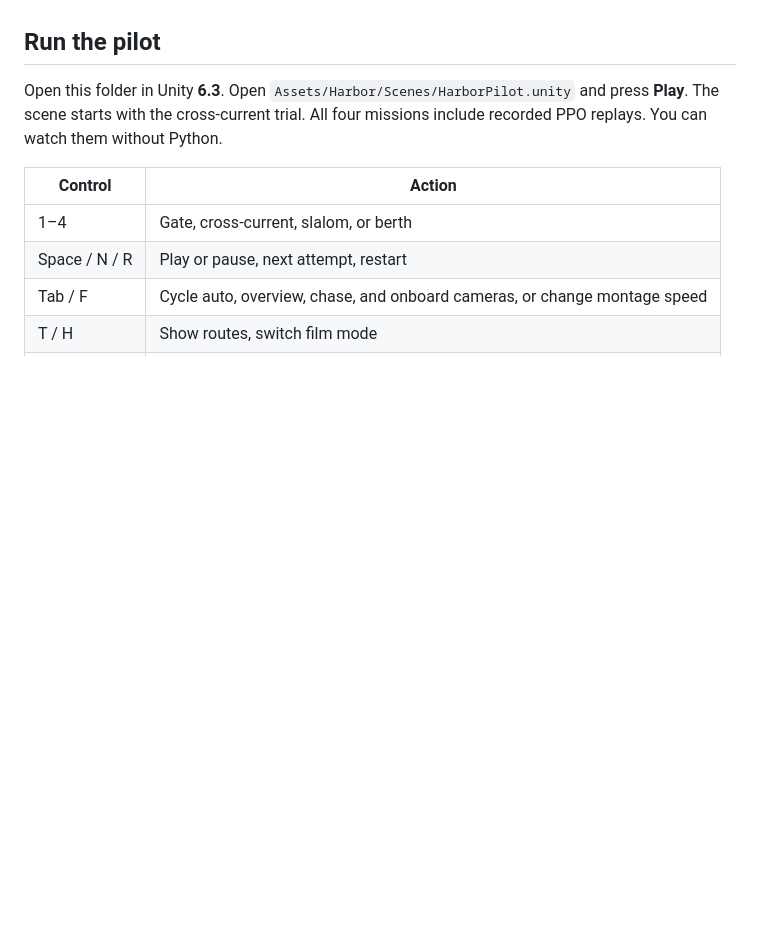
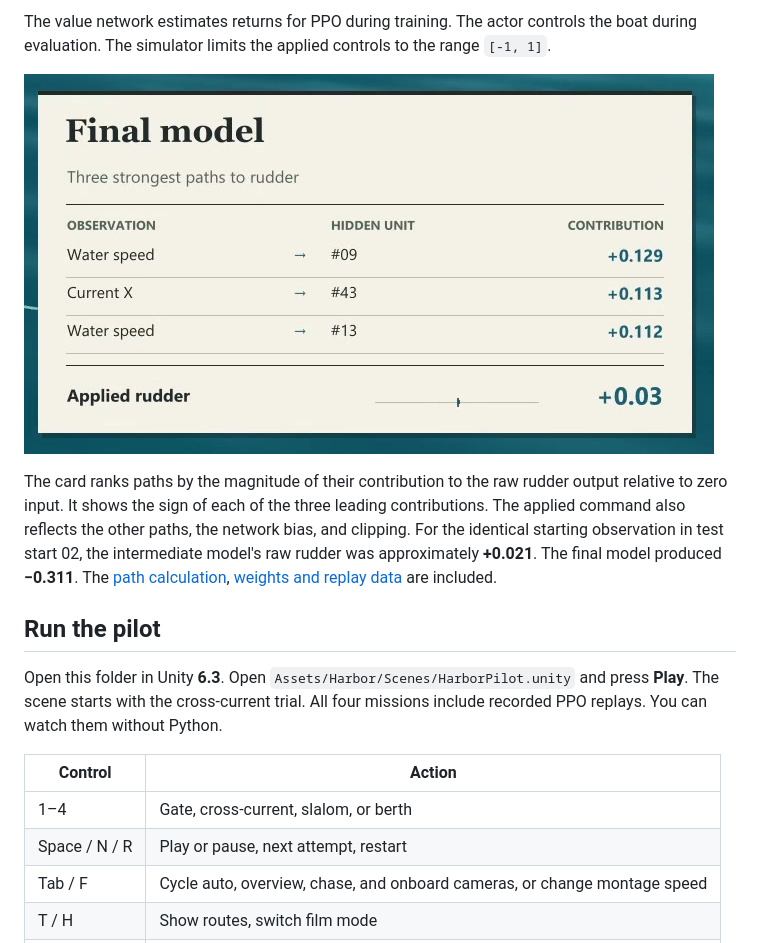
Before and after one commit to boatlabstudio/beacon-cross-current, a Markdown page: README.md, the part around one of its changes. GitHub-like rendering; pictures changed too: Film/media/final-rudder-card.jpg (added); blank space fills up the shorter version.

```diff
--- a/README.md
+++ b/README.md
@@ -14,3 +42,8 @@ The film shows the 169 recorded routes before the first successful training cros
+The value network estimates returns for PPO during training. The actor controls the boat during evaluation. The simulator limits the applied controls to the range `[-1, 1]`.
+
+![Final model’s steering card, with the strongest input-to-rudder paths and the applied command](Film/media/final-rudder-card.jpg)
+
+The card ranks paths by the magnitude of their contribution to the raw rudder output relative to zero input. It shows the sign of each of the three leading contributions. The applied command also reflects the other paths, the network bias, and clipping. For the identical starting observation in test start 02, the intermediate model's raw rudder was approximately **+0.021**. The final model produced **−0.311**. The [path calculation](Film/network.py), [weights and replay data](Film/episode-01/) are included.
 
 ## Run the pilot
 
```
Also changed, not shown: other parts of README.md (+31 -3 lines), Film/media/beacon-neural-network.jpg (added), 2 other files.
